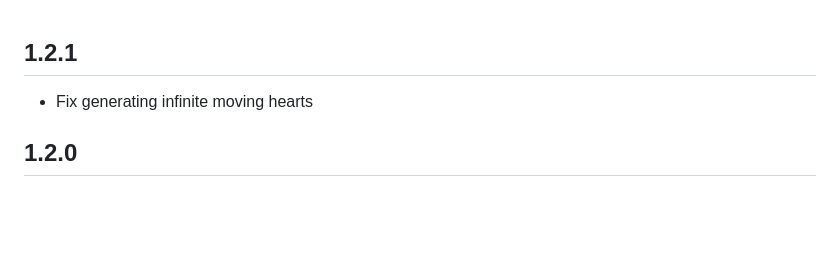
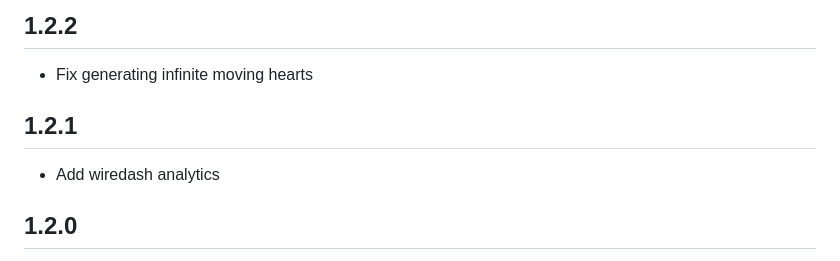
Before and after one commit to imaNNeo/save_the_potato, a Markdown page: CHANGELOG.md, the part around the change. Drawn GitHub-style; blank space fills up the shorter version.

```diff
--- a/CHANGELOG.md
+++ b/CHANGELOG.md
@@ -1,5 +1,8 @@
+## 1.2.2
+* Fix generating infinite moving hearts
+
 ## 1.2.1
-* Fix generating infinite moving hearts
+* Add wiredash analytics
 
 ## 1.2.0
 * Introduce heart/health concept instead of temperature bar (hot & cold). Now you have 3 hearts when the game starts, decreases when an orb hits you, there are some hearts coming towards you, you can collect them to increase your health. When you lose all hearts, the game is over.
```
